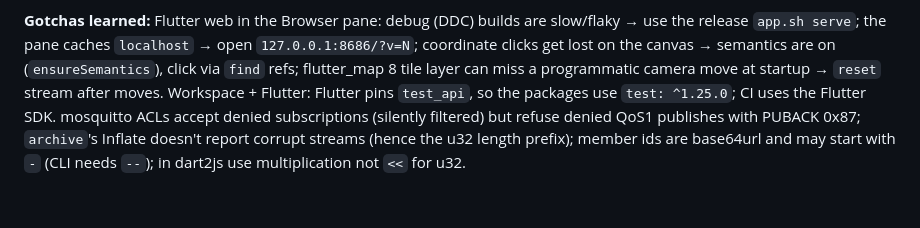
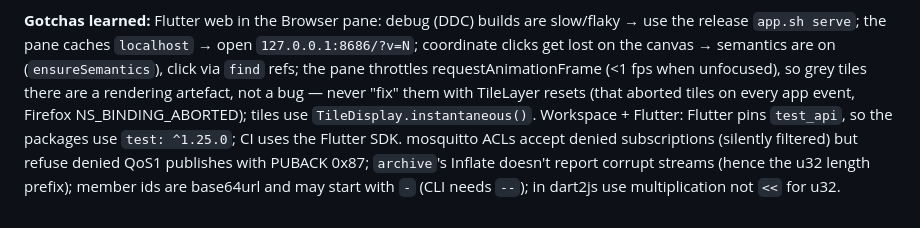
Before and after one commit to pboettch/parcours-et-pistes, a Markdown page: .claude/memory/project-gpx-trail-app.md, the part around the change. GitHub-like rendering; blank space fills up the shorter version.

Commit message:
memory: correct the flutter_map tile gotcha
Co-Authored-By: Claude Opus 5.5 <noreply@anthropic.com>

```diff
--- a/.claude/memory/project-gpx-trail-app.md
+++ b/.claude/memory/project-gpx-trail-app.md
@@ -90,8 +90,10 @@ local broker ([[reference-cco-prototype]]; browser identity made editor via CLI)
 
 **Gotchas learned:** Flutter web in the Browser pane: debug (DDC) builds are slow/flaky → use the
 release `app.sh serve`; the pane caches `localhost` → open `127.0.0.1:8686/?v=N`; coordinate clicks
-get lost on the canvas → semantics are on (`ensureSemantics`), click via `find` refs; flutter_map 8
-tile layer can miss a programmatic camera move at startup → `reset` stream after moves.
+get lost on the canvas → semantics are on (`ensureSemantics`), click via `find` refs; the pane
+throttles requestAnimationFrame (<1 fps when unfocused), so grey tiles there are a rendering artefact,
+not a bug — never "fix" them with TileLayer resets (that aborted tiles on every app event, Firefox
+NS_BINDING_ABORTED); tiles use `TileDisplay.instantaneous()`.
 Workspace + Flutter: Flutter pins `test_api`, so the packages use `test: ^1.25.0`; CI uses the
 Flutter SDK.  mosquitto ACLs accept denied subscriptions (silently filtered) but refuse denied
 QoS1 publishes with PUBACK 0x87; `archive`'s Inflate doesn't report corrupt streams (hence the u32
```
